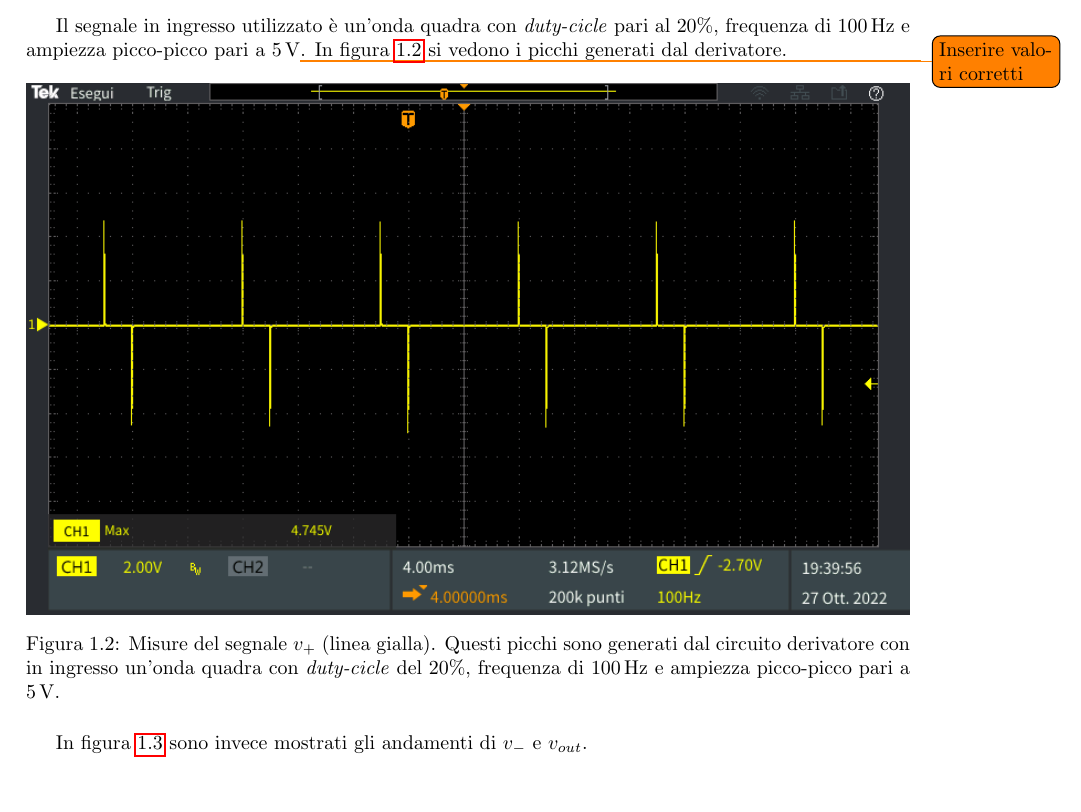
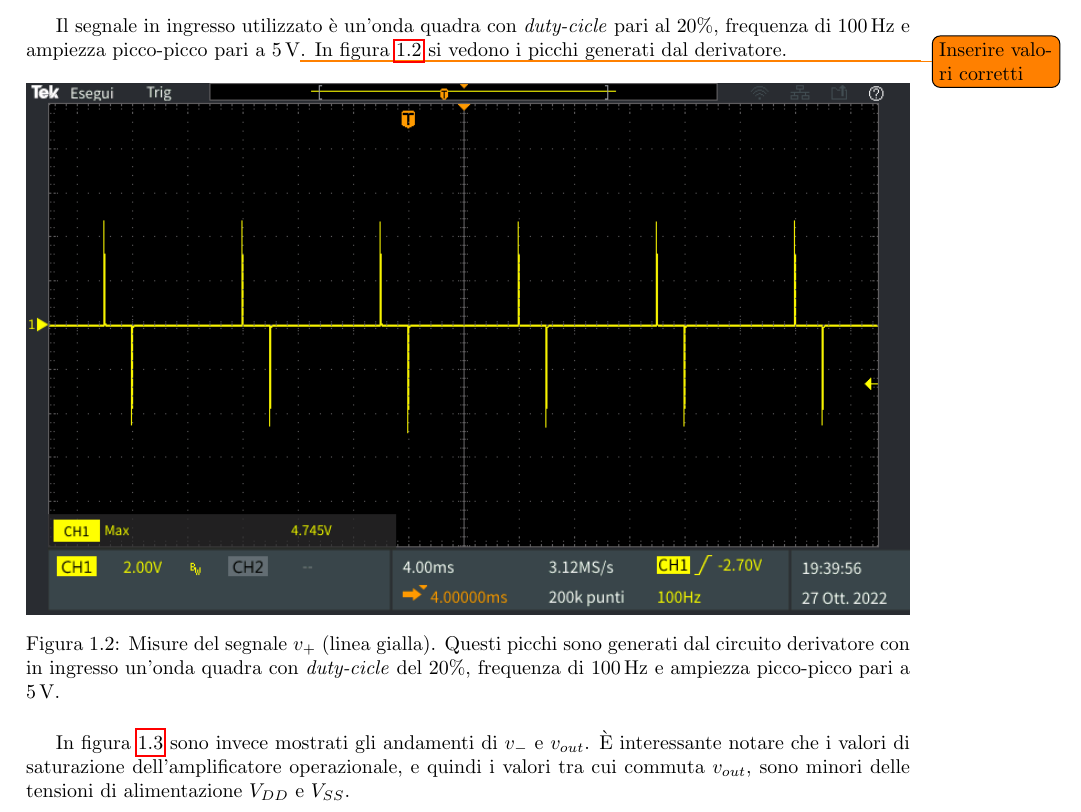
Before and after one commit to matteoverzeroli/Laboratorio-di-Elettronica-2022-2023, a LaTeX document (relazione.tex, which reads TextFiles/Laboratorio 4.tex): part of page 3 of 4, cut so that both start at the same text. Compiled offline with pdfLaTeX.

Commit message:
Small update

```diff
--- a/TextFiles/Laboratorio 4.tex
+++ b/TextFiles/Laboratorio 4.tex
@@ -69,6 +69,6 @@ Il segnale in ingresso utilizzato è un'onda quadra con \textit{duty-cicle} pari
 	\label{fig:picchi_ingresso}
 \end{figure}
 
-In figura \ref{fig:segnale_uscita} sono invece mostrati gli andamenti di $v_{-}$ e $v_{out}$.
+In figura \ref{fig:segnale_uscita} sono invece mostrati gli andamenti di $v_{-}$ e $v_{out}$. È interessante notare che i valori di saturazione dell'amplificatore operazionale, e quindi i valori tra cui commuta $v_{out}$, sono minori delle tensioni di alimentazione $V_{DD}$ e $V_{SS}$.
 \begin{figure}[h!]
 	\centering
```
Also changed, not shown: TextFiles/Laboratorio 4.tex (2 more changed lines).
